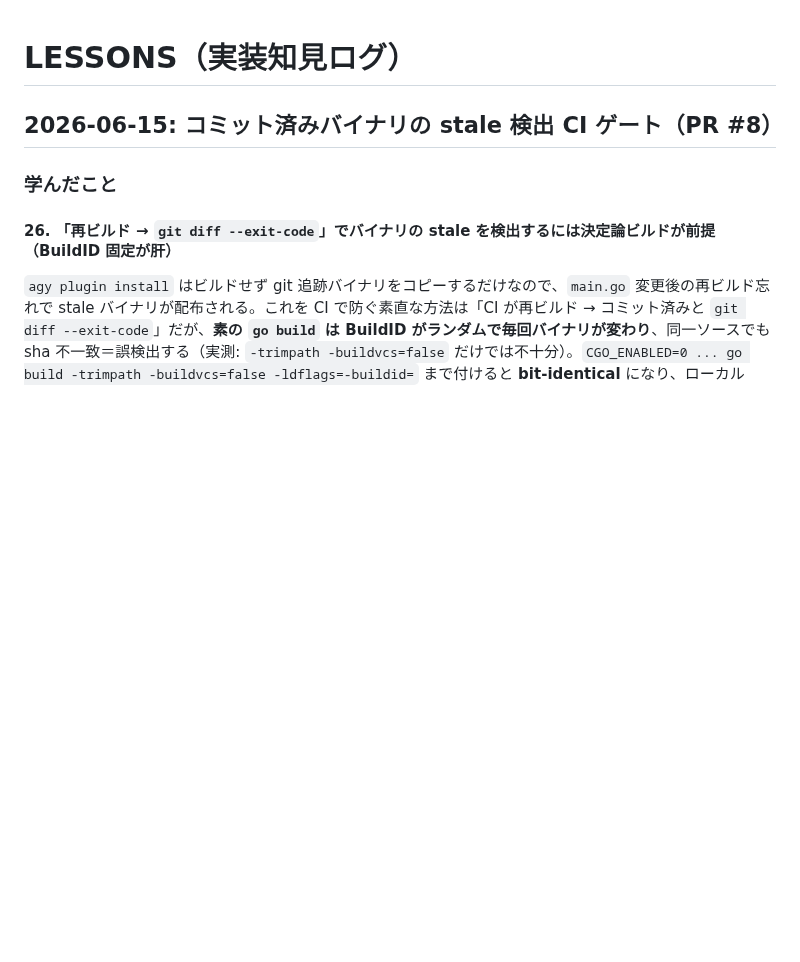
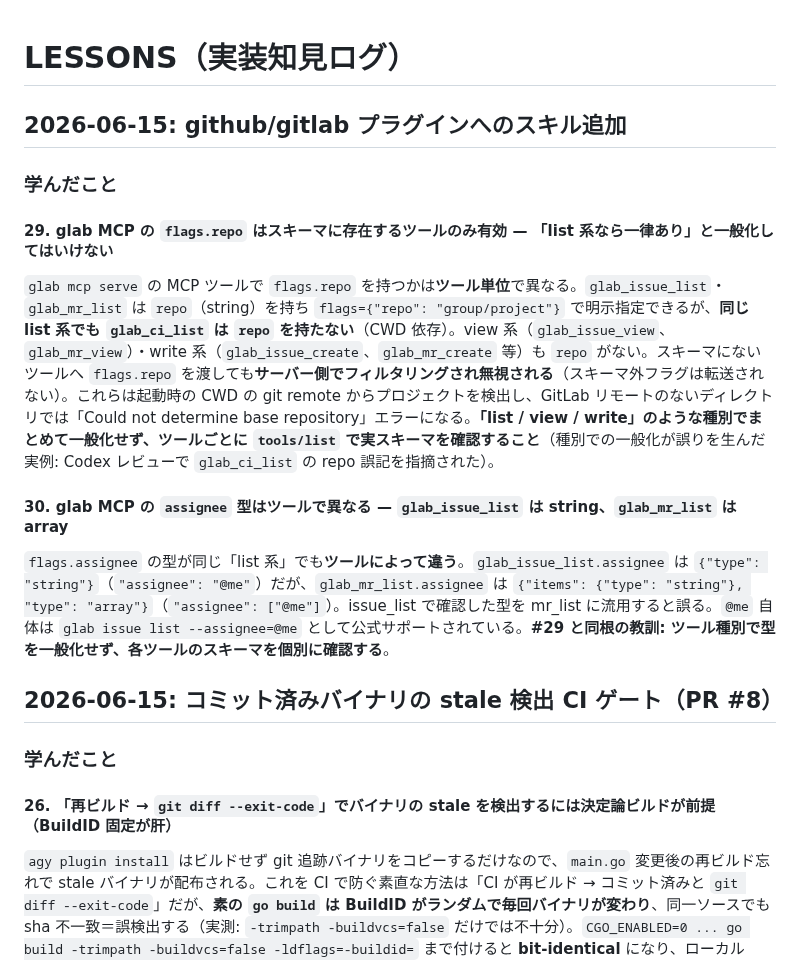
Before and after one commit to kwrkb/agy-plugins, a Markdown page: LESSONS.md, the part around the change. Rendered like a GitHub page; blank space fills up the shorter version.

Commit message:
feat: add SKILL.md to github and gitlab plugins (#9)
* feat: add SKILL.md to github and gitlab plugins (#29-30)

skills/<name>/SKILL.md はエージェントが MCP ツールを正しく使うための
唯一の知識注入経路（agy 1.0.8 で rules/ が非機能のため）。

github: gh_command の args 配列規則・CWD 非定常 (-R 必須)・
  --json フィールド必須を頻出パターン付きで記述。

gitlab: glab_* 共通の args/flags/limit/offset 形式を記述。
  list 系は flags.repo で明示指定可、view/write 系は
  スキーマに repo なく CWD 依存（実測で確認）。
  assignee は string 型で "assignee": "@me" が正しい形式。

Co-Authored-By: Claude Sonnet 4.6 <noreply@anthropic.com>

* fix(gitlab skill): correct per-tool schema differences (Codex review)

種別での一般化が誤りだったため、ツール単位の実スキーマに修正:
- glab_ci_list は repo フラグを持たない（list 系でも CWD 依存）
- glab_mr_list.assignee は配列型（issue_list は string で型が異なる）

LESSONS #29-30 も「種別で一般化せずツールごとに確認」と訂正。

Co-Authored-By: Claude Opus 4.8 (1M context) <noreply@anthropic.com>

* docs(github skill): use slash separator in search row (Gemini review)

検索行だけ表内で \| を使い他行（/ 区切り）と不整合だった。SKILL.md は
生テキストでエージェントに注入されるため &#124; は不適（エンティティが
そのまま読まれる）。他行に揃えて / 区切りにし可読性とレンダリングを両立。

Co-Authored-By: Claude Opus 4.8 (1M context) <noreply@anthropic.com>

---------

Co-authored-by: Claude Sonnet 4.6 <noreply@anthropic.com>

```diff
--- a/LESSONS.md
+++ b/LESSONS.md
@@ -1,4 +1,16 @@
 # LESSONS（実装知見ログ）
+
+## 2026-06-15: github/gitlab プラグインへのスキル追加
+
+### 学んだこと
+
+#### 29. glab MCP の `flags.repo` はスキーマに存在するツールのみ有効 — 「list 系なら一律あり」と一般化してはいけない
+
+`glab mcp serve` の MCP ツールで `flags.repo` を持つかは**ツール単位**で異なる。`glab_issue_list`・`glab_mr_list` は `repo`（string）を持ち `flags={"repo": "group/project"}` で明示指定できるが、**同じ list 系でも `glab_ci_list` は `repo` を持たない**（CWD 依存）。view 系（`glab_issue_view`、`glab_mr_view`）・write 系（`glab_issue_create`、`glab_mr_create` 等）も `repo` がない。スキーマにないツールへ `flags.repo` を渡しても**サーバー側でフィルタリングされ無視される**（スキーマ外フラグは転送されない）。これらは起動時の CWD の git remote からプロジェクトを検出し、GitLab リモートのないディレクトリでは「Could not determine base repository」エラーになる。**「list / view / write」のような種別でまとめて一般化せず、ツールごとに `tools/list` で実スキーマを確認すること**（種別での一般化が誤りを生んだ実例: Codex レビューで `glab_ci_list` の repo 誤記を指摘された）。
+
+#### 30. glab MCP の `assignee` 型はツールで異なる — `glab_issue_list` は string、`glab_mr_list` は array
+
+`flags.assignee` の型が同じ「list 系」でも**ツールによって違う**。`glab_issue_list.assignee` は `{"type": "string"}`（`"assignee": "@me"`）だが、`glab_mr_list.assignee` は `{"items": {"type": "string"}, "type": "array"}`（`"assignee": ["@me"]`）。issue_list で確認した型を mr_list に流用すると誤る。`@me` 自体は `glab issue list --assignee=@me` として公式サポートされている。**#29 と同根の教訓: ツール種別で型を一般化せず、各ツールのスキーマを個別に確認する**。
 
 ## 2026-06-15: コミット済みバイナリの stale 検出 CI ゲート（PR #8）
 
```
Also changed, not shown: 2 other files.
